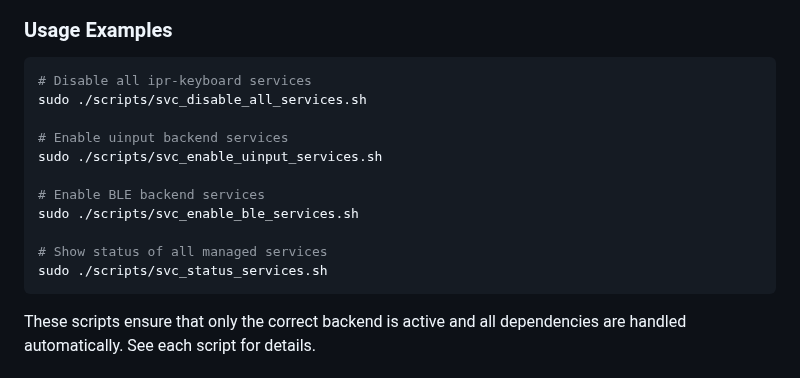
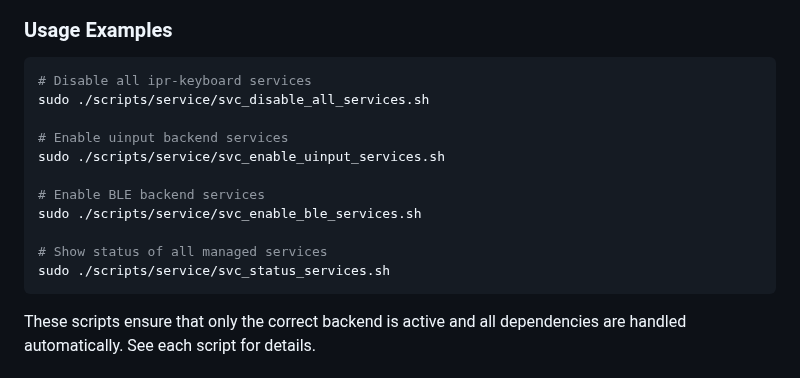
Before and after one commit to meibye/ipr-keyboard, a Markdown page: SERVICES.md, the part around the change. Drawn GitHub-style.

Commit message:
Update documentation references for service folder changes
Co-authored-by: meibye <4976160+meibye@users.noreply.github.com>

````diff
--- a/SERVICES.md
+++ b/SERVICES.md
@@ -422,16 +422,16 @@ The following scripts in the `scripts/` folder provide convenient management of
 
 ```bash
 # Disable all ipr-keyboard services
-sudo ./scripts/svc_disable_all_services.sh
+sudo ./scripts/service/svc_disable_all_services.sh
 
 # Enable uinput backend services
-sudo ./scripts/svc_enable_uinput_services.sh
+sudo ./scripts/service/svc_enable_uinput_services.sh
 
 # Enable BLE backend services
-sudo ./scripts/svc_enable_ble_services.sh
+sudo ./scripts/service/svc_enable_ble_services.sh
 
 # Show status of all managed services
-sudo ./scripts/svc_status_services.sh
+sudo ./scripts/service/svc_status_services.sh
 ```
 
 These scripts ensure that only the correct backend is active and all dependencies are handled automatically. See each script for details.
````
Also changed, not shown: 1 other file.
